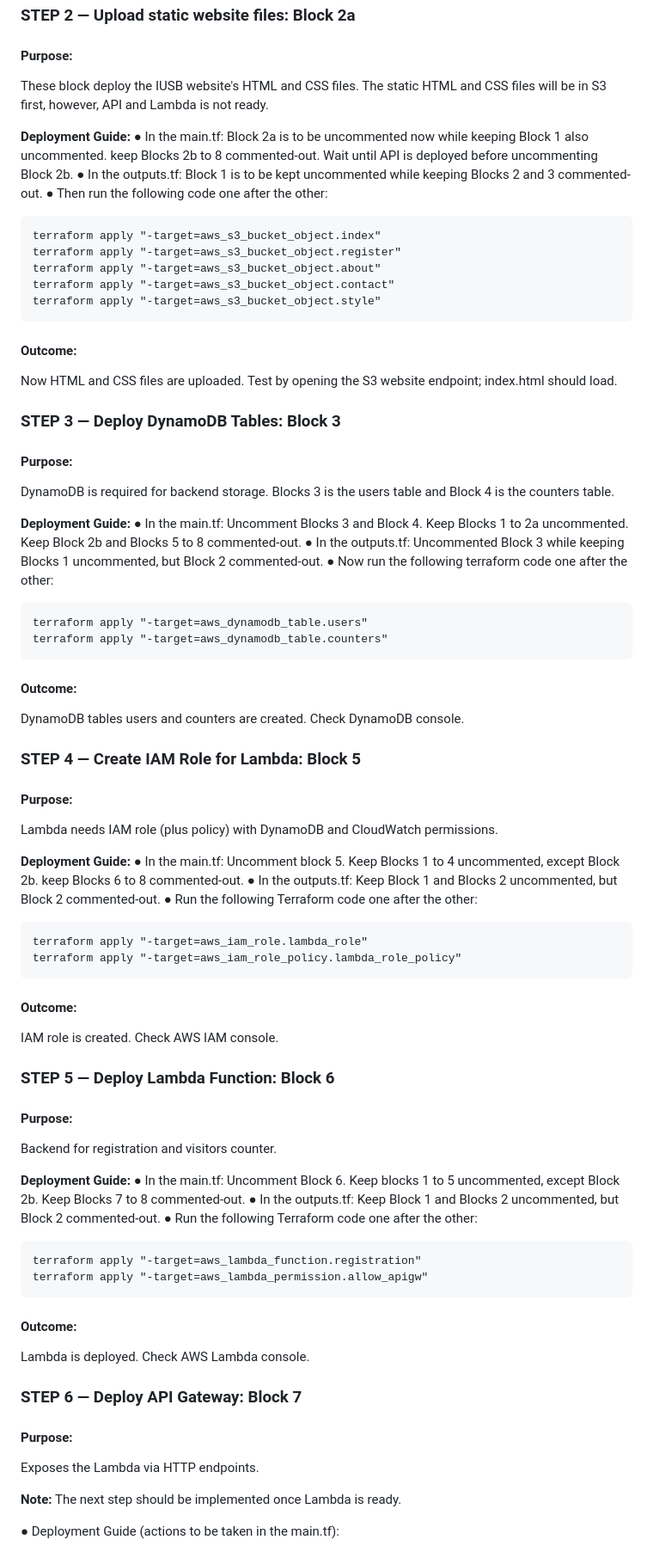
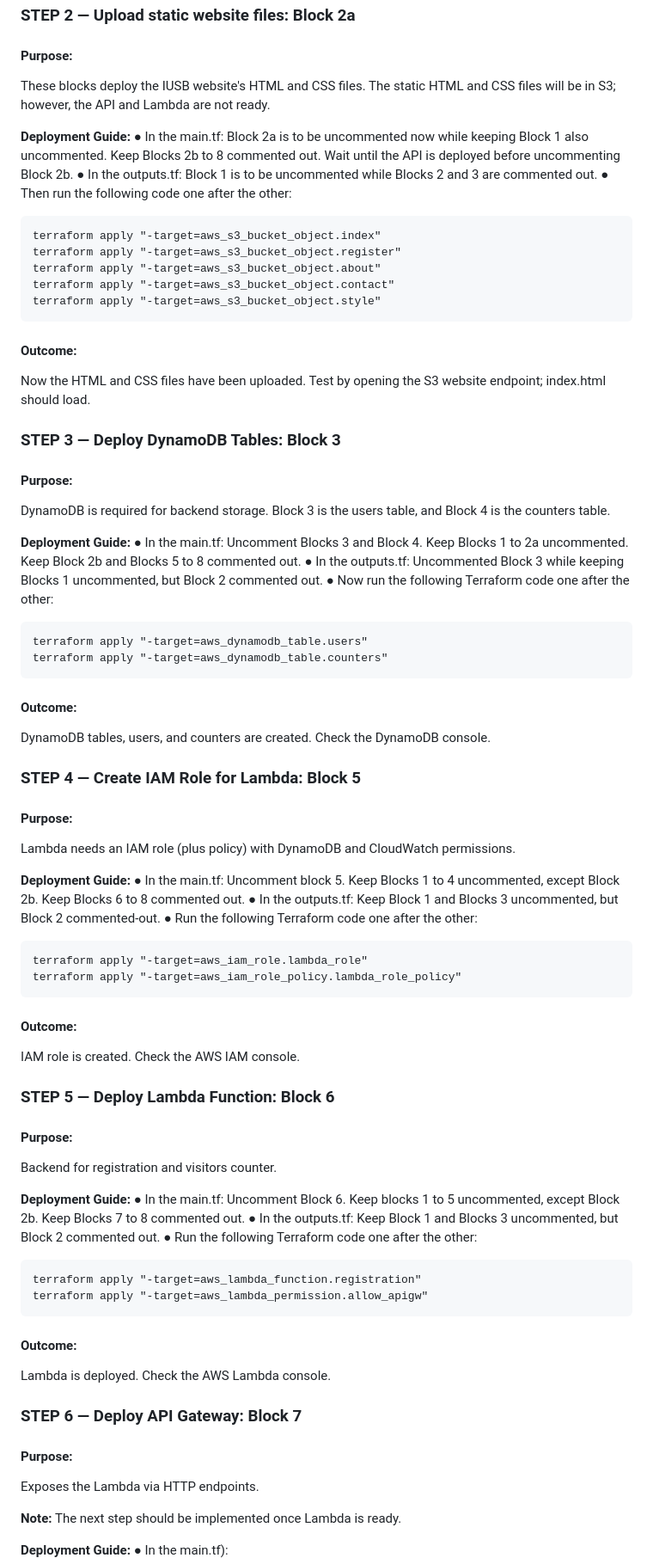
Before and after one commit to MyGabriel/AWS_IUSB_Website, a Markdown page: README.md, the part around one of its changes. Shown at 86% size. Drawn GitHub-style.

```diff
--- a/README.md
+++ b/README.md
@@ -143,15 +143,15 @@ The S3 Bucket is created; confirm in the AWS Console that the S3 console shows t
 ### STEP 2 — Upload static website files: Block 2a
 
 #### Purpose:
-These block deploy the IUSB website's HTML and CSS files.
-The static HTML and CSS files will be in S3 first, however, API and Lambda is not ready.
+These blocks deploy the IUSB website's HTML and CSS files.
+The static HTML and CSS files will be in S3; however, the API and Lambda are not ready.
 
 **Deployment Guide:**
 ● In the main.tf:
     Block 2a is to be uncommented now while keeping Block 1 also uncommented.
-    keep Blocks 2b to 8 commented-out.
-    Wait until API is deployed before uncommenting Block 2b.
-● In the outputs.tf: Block 1 is to be kept uncommented while keeping Blocks 2 and 3 commented-out.
+    Keep Blocks 2b to 8 commented out.
+    Wait until the API is deployed before uncommenting Block 2b.
+● In the outputs.tf: Block 1 is to be uncommented while Blocks 2 and 3 are commented out.
 ● Then run the following code one after the other:
 
     terraform apply "-target=aws_s3_bucket_object.index"
@@ -161,46 +161,46 @@ The static HTML and CSS files will be in S3 first, however, API and Lambda is no
     terraform apply "-target=aws_s3_bucket_object.style"
 
 #### Outcome:
-Now HTML and CSS files are uploaded. Test by opening the S3 website endpoint; index.html should load.
+Now the HTML and CSS files have been uploaded. Test by opening the S3 website endpoint; index.html should load.
 
 ### STEP 3 — Deploy DynamoDB Tables: Block 3
 
 #### Purpose:
 DynamoDB is required for backend storage.
-Blocks 3 is the users table and Block 4 is the counters table.
+Block 3 is the users table, and Block 4 is the counters table.
 
 **Deployment Guide:**
 ● In the main.tf:
     Uncomment Blocks 3 and Block 4.
     Keep Blocks 1 to 2a uncommented.
-    Keep Block 2b and Blocks 5 to 8 commented-out.
-● In the outputs.tf: Uncommented Block 3 while keeping Blocks 1 uncommented, but Block 2 commented-out.
-● Now run the following terraform code one after the other:
+    Keep Block 2b and Blocks 5 to 8 commented out.
+● In the outputs.tf: Uncommented Block 3 while keeping Blocks 1 uncommented, but Block 2 commented out.
+● Now run the following Terraform code one after the other:
 
     terraform apply "-target=aws_dynamodb_table.users"
     terraform apply "-target=aws_dynamodb_table.counters"
 
 #### Outcome:
-DynamoDB tables users and counters are created. Check DynamoDB console.
+DynamoDB tables, users, and counters are created. Check the DynamoDB console.
 
 ### STEP 4 — Create IAM Role for Lambda: Block 5
 
 #### Purpose:
-Lambda needs IAM role (plus policy) with DynamoDB and CloudWatch permissions.
+Lambda needs an IAM role (plus policy) with DynamoDB and CloudWatch permissions.
 
 **Deployment Guide:**
 ● In the main.tf:
     Uncomment block 5.
     Keep Blocks 1 to 4 uncommented, except Block 2b.
-    keep Blocks 6 to 8 commented-out.
-● In the outputs.tf: Keep Block 1 and Blocks 2 uncommented, but Block 2 commented-out.
+    Keep Blocks 6 to 8 commented out.
+● In the outputs.tf: Keep Block 1 and Blocks 3 uncommented, but Block 2 commented-out.
 ● Run the following Terraform code one after the other:
 
     terraform apply "-target=aws_iam_role.lambda_role"
     terraform apply "-target=aws_iam_role_policy.lambda_role_policy"
 
 #### Outcome:
-IAM role is created. Check AWS IAM console.
+IAM role is created. Check the AWS IAM console.
 
 ### STEP 5 — Deploy Lambda Function: Block 6
 
@@ -211,15 +211,15 @@ Backend for registration and visitors counter.
 ● In the main.tf:
     Uncomment Block 6.
     Keep blocks 1 to 5 uncommented, except Block 2b.
-    Keep Blocks 7 to 8 commented-out.
-● In the outputs.tf: Keep Block 1 and Blocks 2 uncommented, but Block 2 commented-out.
+    Keep Blocks 7 to 8 commented out.
+● In the outputs.tf: Keep Block 1 and Blocks 3 uncommented, but Block 2 commented out.
 ● Run the following Terraform code one after the other:
 
     terraform apply "-target=aws_lambda_function.registration"
     terraform apply "-target=aws_lambda_permission.allow_apigw"
 
 #### Outcome:
-Lambda is deployed. Check AWS Lambda console.
+Lambda is deployed. Check the AWS Lambda console.
 
 ### STEP 6 — Deploy API Gateway: Block 7
 
@@ -228,6 +228,7 @@ Exposes the Lambda via HTTP endpoints.
 
 **Note:** The next step should be implemented once Lambda is ready.
 
-● Deployment Guide (actions to be taken in the main.tf):
+**Deployment Guide:**
+● In the main.tf):
     Uncomment block 7 (API Gateway and Routes)
     Keep blocks 1 to 6 uncommented, except Block 2b
```
Also changed, not shown: other parts of README.md (+26 -27 lines).
